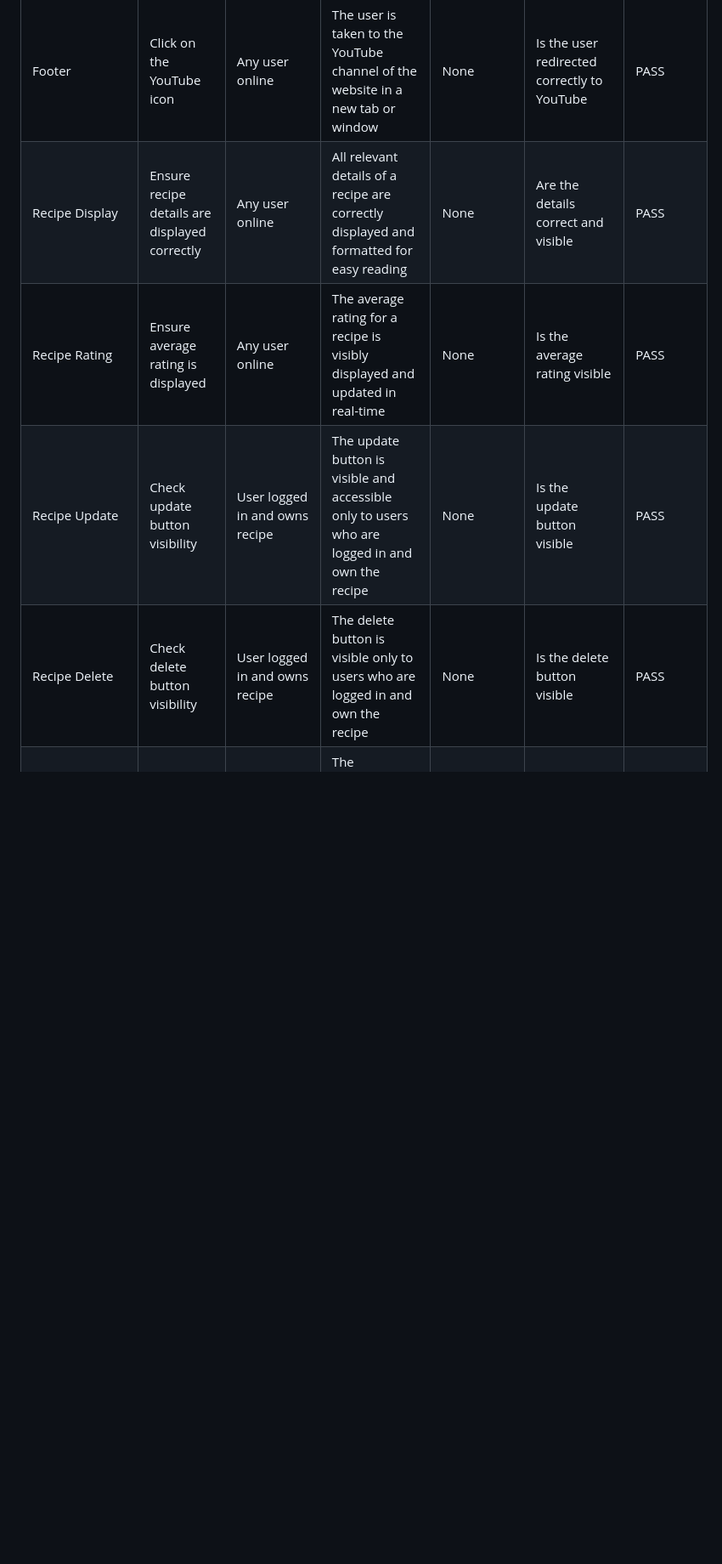
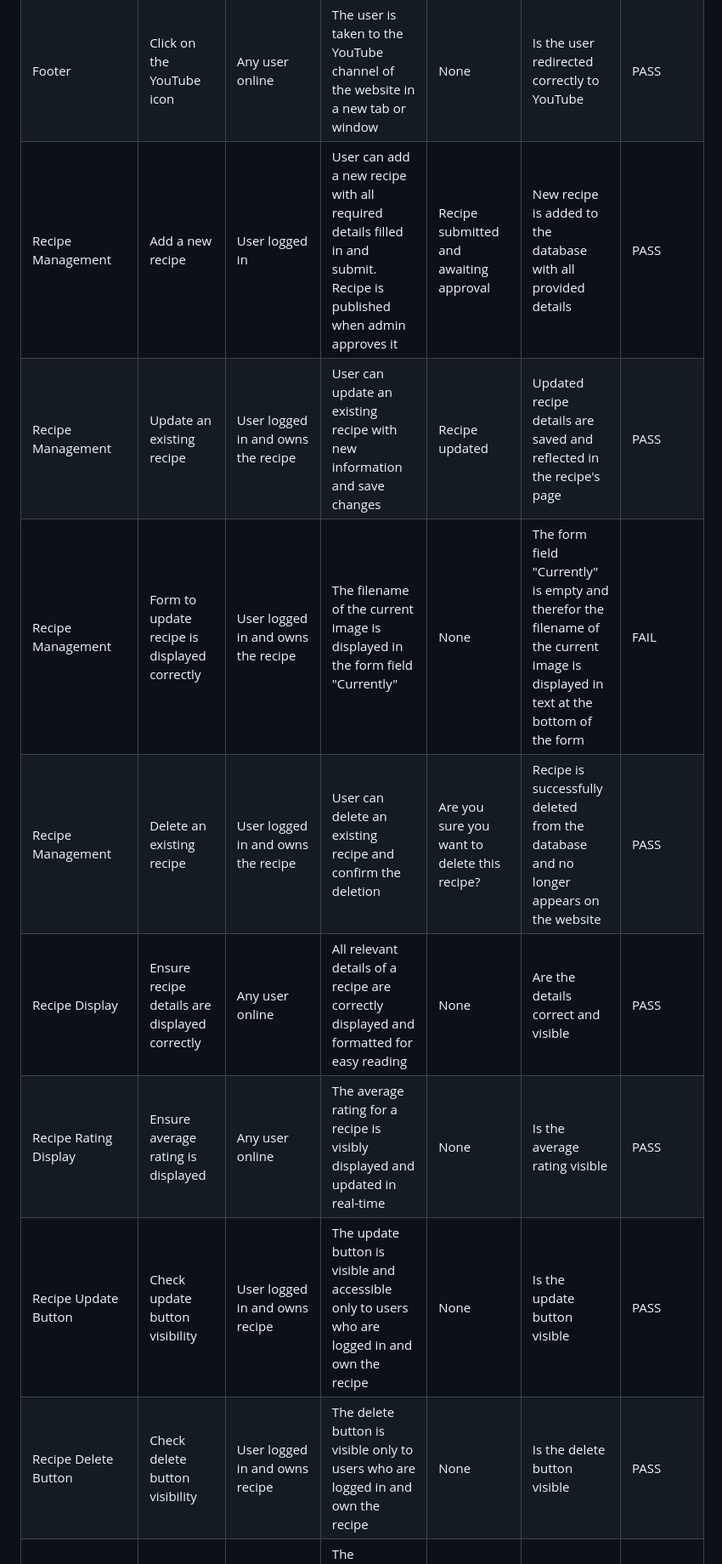
Before and after one commit to aslinedvinsson/FoolProoFlavors-recipe-blog, a Markdown page: manual_testing.md, the part around one of its changes. Shown at 85% size. Rendered like a GitHub page; blank space fills up the shorter version.

Commit message:
Update manual testing documentation

```diff
--- a/manual_testing.md
+++ b/manual_testing.md
@@ -19,10 +22,14 @@
 | Footer                | Click on the Twitter icon              | Any user online              | The user is redirected to the official Twitter profile of the website in a new tab or window          | None                         | Is the user redirected correctly to Twitter                                                                             | PASS      |
 | Footer                | Click on the Instagram icon            | Any user online              | The user is successfully redirected to the Instagram profile of the website in a new tab or window    | None                         | Is the user redirected correctly to Instagram                                                                           | PASS      |
 | Footer                | Click on the YouTube icon              | Any user online              | The user is taken to the YouTube channel of the website in a new tab or window                        | None                         | Is the user redirected correctly to YouTube                                                                             | PASS      |
+| Recipe Management     | Add a new recipe                       | User logged in               | User can add a new recipe with all required details filled in and submit. Recipe is published when admin approves it                 | Recipe submitted and awaiting approval     | New recipe is added to the database with all provided details            | PASS      |
+| Recipe Management     | Update an existing recipe              | User logged in and owns the recipe | User can update an existing recipe with new information and save changes                              | Recipe updated    | Updated recipe details are saved and reflected in the recipe's page                | PASS      |
+| Recipe Management     | Form to update recipe is displayed correctly            | User logged in and owns the recipe | The filename of the current image is displayed in the form field "Currently"                        | None   | The form field "Currently" is empty and therefor the filename of the current image is displayed in text at the bottom of the form               | FAIL      |
+| Recipe Management     | Delete an existing recipe              | User logged in and owns the recipe | User can delete an existing recipe and confirm the deletion                                            | Are you sure you want to delete this recipe? | Recipe is successfully deleted from the database and no longer appears on the website                        | PASS      |
 | Recipe Display        | Ensure recipe details are displayed correctly | Any user online              | All relevant details of a recipe are correctly displayed and formatted for easy reading               | None                         | Are the details correct and visible                                                                                    | PASS      |
-| Recipe Rating         | Ensure average rating is displayed    | Any user online              | The average rating for a recipe is visibly displayed and updated in real-time                         | None                         | Is the average rating visible                                                                                          | PASS      |
-| Recipe Update         | Check update button visibility        | User logged in and owns recipe | The update button is visible and accessible only to users who are logged in and own the recipe       | None                         | Is the update button visible                                                                                            | PASS      |
-| Recipe Delete         | Check delete button visibility        | User logged in and owns recipe | The delete button is visible only to users who are logged in and own the recipe                       | None                         | Is the delete button visible                                                                                            | PASS      |
+| Recipe Rating Display        | Ensure average rating is displayed    | Any user online              | The average rating for a recipe is visibly displayed and updated in real-time                         | None                         | Is the average rating visible                                                                                          | PASS      |
+| Recipe Update Button       | Check update button visibility        | User logged in and owns recipe | The update button is visible and accessible only to users who are logged in and own the recipe       | None                         | Is the update button visible                                                                                            | PASS      |
+| Recipe Delete Button      | Check delete button visibility        | User logged in and owns recipe | The delete button is visible only to users who are logged in and own the recipe                       | None                         | Is the delete button visible                                                                                            | PASS      |
 | Recipe Image          | Ensure the recipe image is displayed  | Any user online              | The designated recipe image or a placeholder is correctly displayed                                   | None                         | Is the correct image or placeholder visible                                                                             | PASS      |
 | Comment Count         | Display the number of comments        | Any user online              | The total number of comments for a recipe is accurately displayed                                     | None                         | Is the comment count correct                                                                                            | PASS      |
 | Comment Visibility    | Check visibility of comments          | Any user online              | Comments are visible to any user online                                                               | None                         | Are comments visible                                                                                                    | PASS      |
```
Also changed, not shown: other parts of manual_testing.md (+7 -4 lines).
